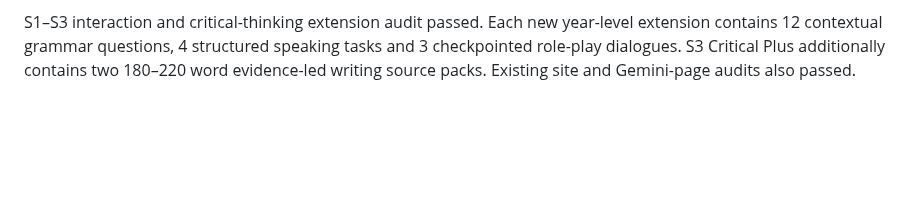
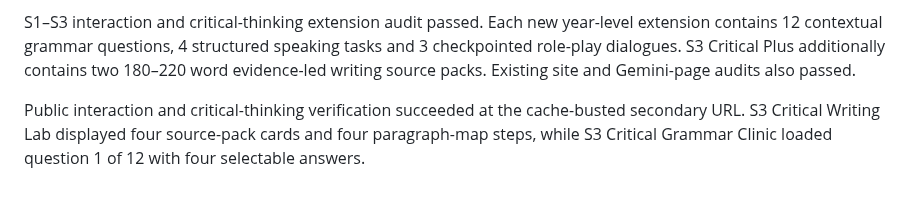
Before and after one commit to leung-tech/English-web, a Markdown page: VALIDATION_NOTES.md, the part around the change. Drawn GitHub-style; blank space fills up the shorter version.

Commit message:
Record interaction lab verification

```diff
--- a/VALIDATION_NOTES.md
+++ b/VALIDATION_NOTES.md
@@ -317,3 +317,5 @@ Public S1–S3 verification succeeded at the cache-busted secondary URL. The dep
 S1–S3 interaction extension local verification: S3 Critical Writing Lab displayed four source-pack cards and a four-step paragraph map. The S3 Critical Dialogue Lab loaded its bilingual role-play with four selectable checkpoint options and the answer-check control.
 
 S1–S3 interaction and critical-thinking extension audit passed. Each new year-level extension contains 12 contextual grammar questions, 4 structured speaking tasks and 3 checkpointed role-play dialogues. S3 Critical Plus additionally contains two 180–220 word evidence-led writing source packs. Existing site and Gemini-page audits also passed.
+
+Public interaction and critical-thinking verification succeeded at the cache-busted secondary URL. S3 Critical Writing Lab displayed four source-pack cards and four paragraph-map steps, while S3 Critical Grammar Clinic loaded question 1 of 12 with four selectable answers.
```
